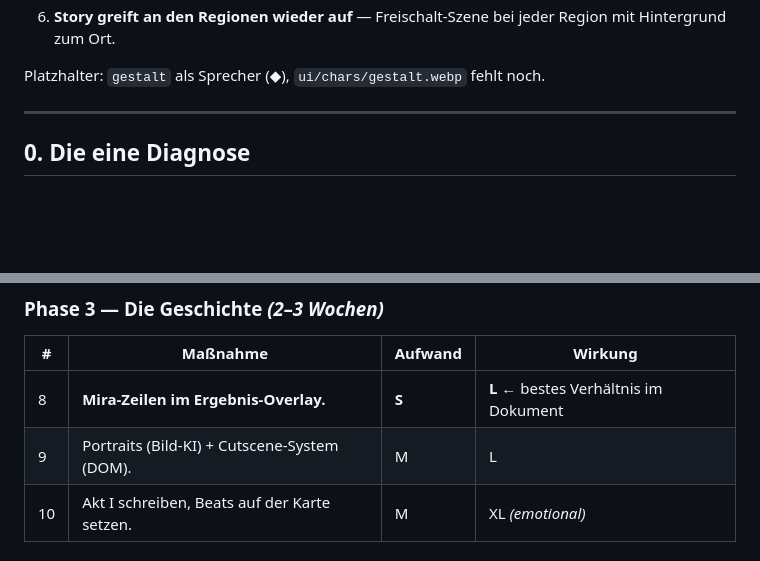
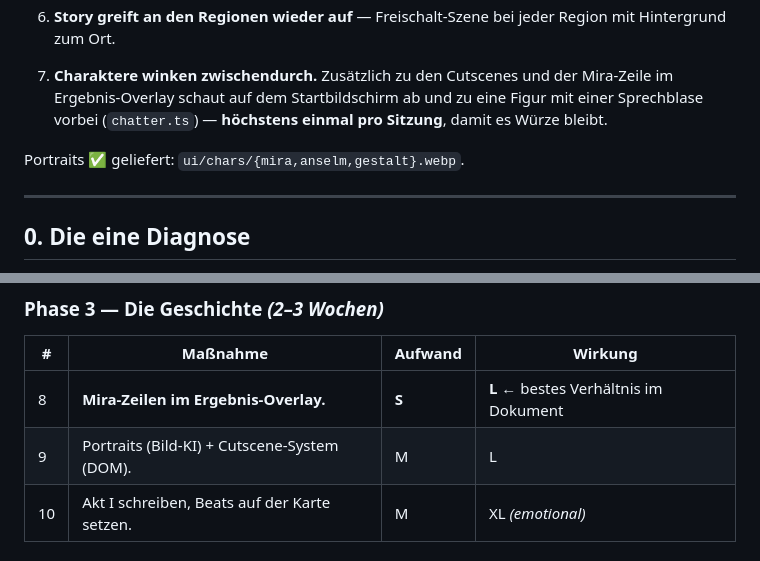
Before and after one commit to Christosaurus/polyomino-puzzle, a Markdown page: art-refs/KONZEPT-lumen.md, 2 parts joined by grey strips. Rendered like a GitHub page; blank space fills up the shorter version.

Commit message:
docs: Portraits + Startbildschirm-Sprechblasen im Konzept nachgezogen
Co-Authored-By: Claude Sonnet 5 <noreply@anthropic.com>

```diff
--- a/art-refs/KONZEPT-lumen.md
+++ b/art-refs/KONZEPT-lumen.md
@@ -26,7 +26,12 @@ Der Umbau ist weit gediehen; dabei hat Christian ein paar Richtungen geändert:
 6. **Story greift an den Regionen wieder auf** — Freischalt-Szene bei jeder
    Region mit Hintergrund zum Ort.
 
-Platzhalter: `gestalt` als Sprecher (◆), `ui/chars/gestalt.webp` fehlt noch.
+7. **Charaktere winken zwischendurch.** Zusätzlich zu den Cutscenes und der
+   Mira-Zeile im Ergebnis-Overlay schaut auf dem Startbildschirm ab und zu eine
+   Figur mit einer Sprechblase vorbei (`chatter.ts`) — **höchstens einmal pro
+   Sitzung**, damit es Würze bleibt.
+
+Portraits ✅ geliefert: `ui/chars/{mira,anselm,gestalt}.webp`.
 
 ---
 
@@ -447,7 +452,7 @@ gespeicherten Datenmodell.
 | # | Maßnahme | Aufwand | Wirkung |
 |---|---|---|---|
 | 8 | **Mira-Zeilen im Ergebnis-Overlay.** | **S** | **L** ← bestes Verhältnis im Dokument | ✅ (`story.ts`) |
-| 9 | Portraits (Bild-KI) + Cutscene-System (DOM). | M | L | 🟡 Cutscene-System ✅ (`beats.ts`, Typewriter, Tap-Advance, Skip). **Portraits fehlen** — `PROMPT-charaktere.md` an Christian; bis dahin 🏮/🕯 als Platzhalter |
+| 9 | Portraits (Bild-KI) + Cutscene-System (DOM). | M | L | ✅ Cutscene-System (`beats.ts`) + Portraits `mira/anselm/gestalt.webp` + Startbildschirm-Sprechblasen (`chatter.ts`) |
 | 10 | Akt I schreiben, Beats auf der Karte setzen. | M | XL *(emotional)* | ✅ |
 
 ### Phase 4 — Tiefe *(fortlaufend)*
```
